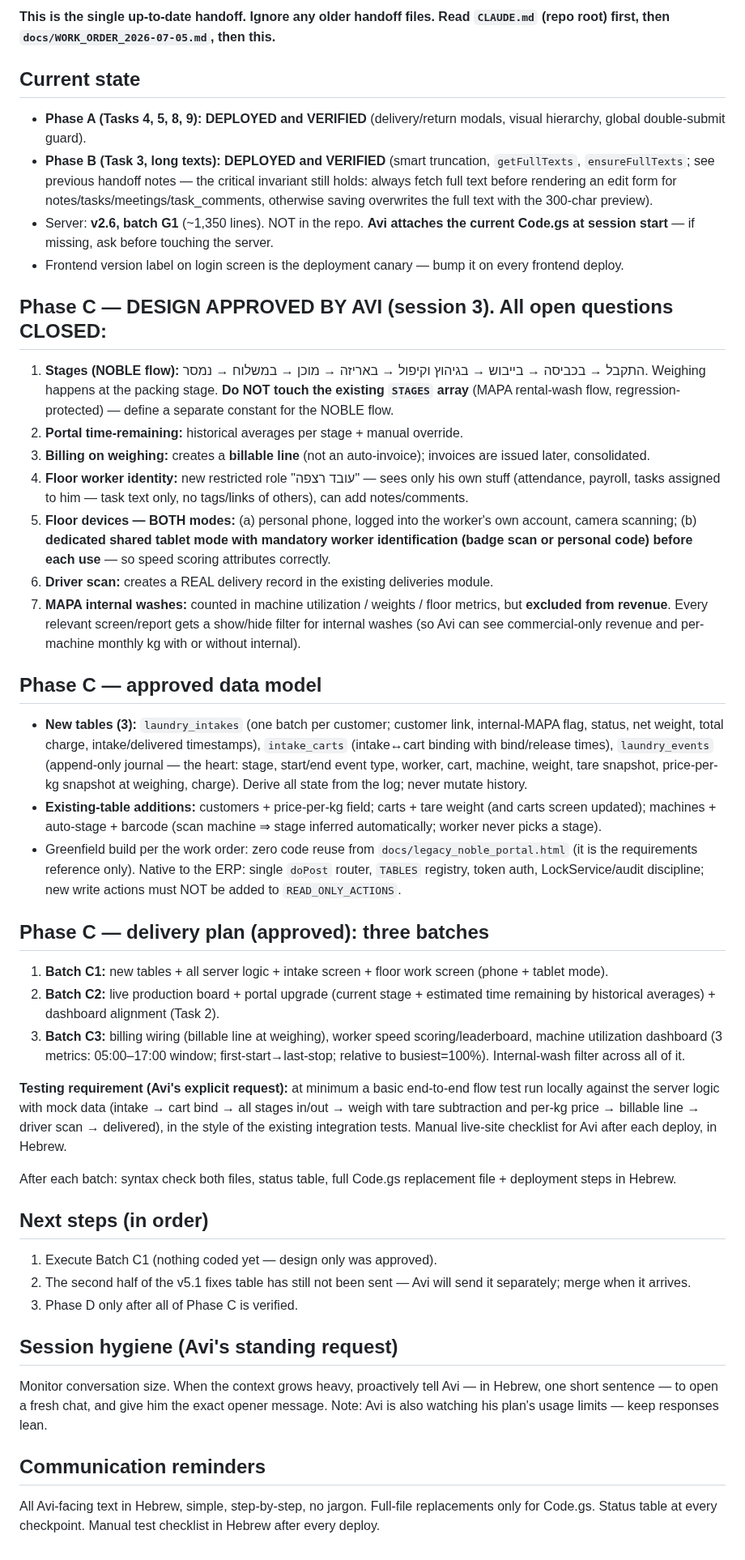
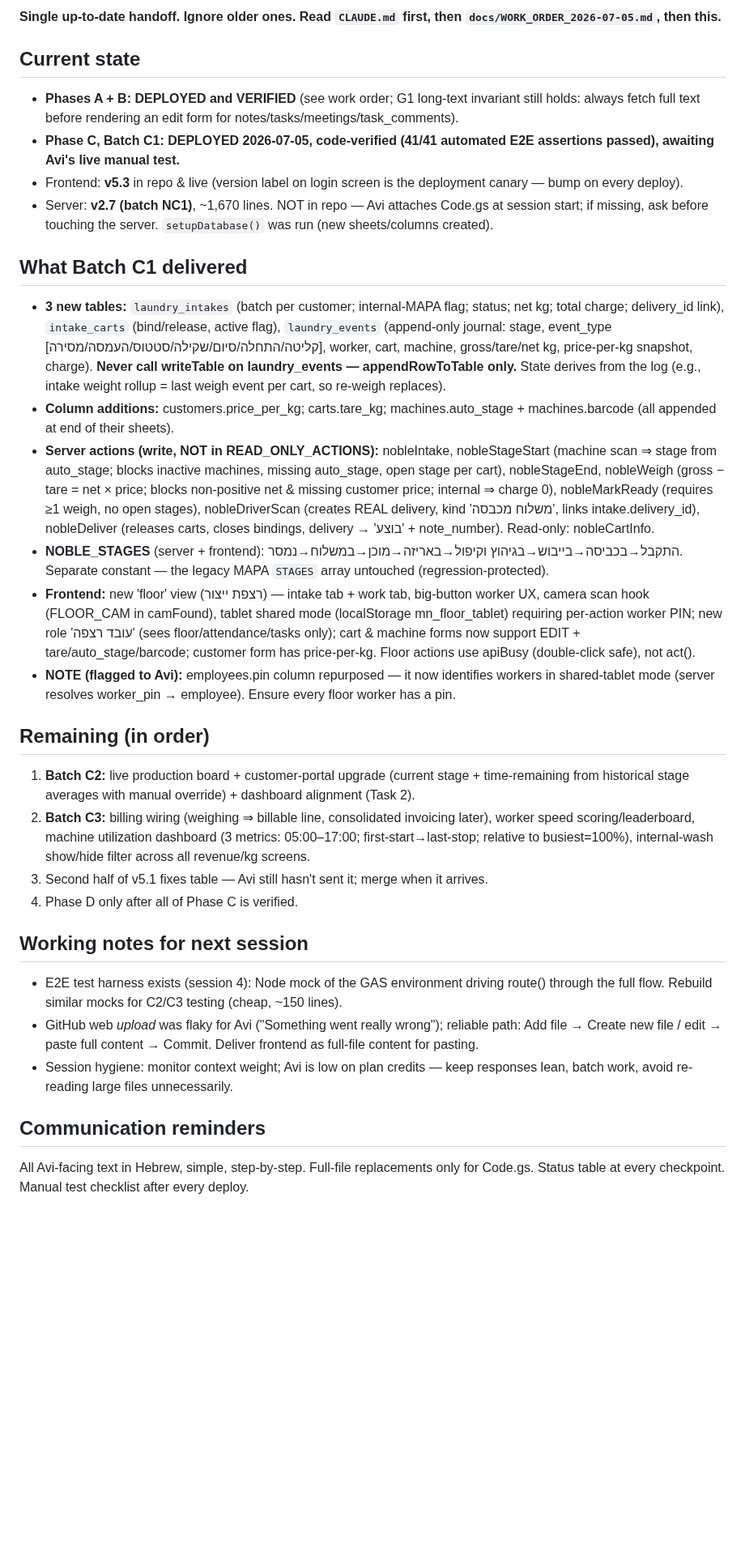
Before and after one commit to aviav4433-cell/mapa-noble, a Markdown page: docs/HANDOFF_LATEST.md, the part around one of its changes. Shown at 81% size. Drawn GitHub-style; blank space fills up the shorter version.

```diff
--- a/docs/HANDOFF_LATEST.md
+++ b/docs/HANDOFF_LATEST.md
@@ -2,49 +2,35 @@
 
-**This is the single up-to-date handoff. Ignore any older handoff files. Read `CLAUDE.md` (repo root) first, then `docs/WORK_ORDER_2026-07-05.md`, then this.**
+**Single up-to-date handoff. Ignore older ones. Read `CLAUDE.md` first, then `docs/WORK_ORDER_2026-07-05.md`, then this.**
 
 ## Current state
 
-- **Phase A (Tasks 4, 5, 8, 9): DEPLOYED and VERIFIED** (delivery/return modals, visual hierarchy, global double-submit guard).
-- **Phase B (Task 3, long texts): DEPLOYED and VERIFIED** (smart truncation, `getFullTexts`, `ensureFullTexts`; see previous handoff notes — the critical invariant still holds: always fetch full text before rendering an edit form for notes/tasks/meetings/task_comments, otherwise saving overwrites the full text with the 300-char preview).
-- Server: **v2.6, batch G1** (~1,350 lines). NOT in the repo. **Avi attaches the current Code.gs at session start** — if missing, ask before touching the server.
-- Frontend version label on login screen is the deployment canary — bump it on every frontend deploy.
+- **Phases A + B: DEPLOYED and VERIFIED** (see work order; G1 long-text invariant still holds: always fetch full text before rendering an edit form for notes/tasks/meetings/task_comments).
+- **Phase C, Batch C1: DEPLOYED 2026-07-05, code-verified (41/41 automated E2E assertions passed), awaiting Avi's live manual test.**
+- Frontend: **v5.3** in repo & live (version label on login screen is the deployment canary — bump on every deploy).
+- Server: **v2.7 (batch NC1)**, ~1,670 lines. NOT in repo — Avi attaches Code.gs at session start; if missing, ask before touching the server. `setupDatabase()` was run (new sheets/columns created).
 
-## Phase C — DESIGN APPROVED BY AVI (session 3). All open questions CLOSED:
+## What Batch C1 delivered
 
-1. **Stages (NOBLE flow):** התקבל → בכביסה → בייבוש → בגיהוץ וקיפול → באריזה → מוכן → במשלוח → נמסר. Weighing happens at the packing stage. **Do NOT touch the existing `STAGES` array** (MAPA rental-wash flow, regression-protected) — define a separate constant for the NOBLE flow.
-2. **Portal time-remaining:** historical averages per stage + manual override.
-3. **Billing on weighing:** creates a **billable line** (not an auto-invoice); invoices are issued later, consolidated.
-4. **Floor worker identity:** new restricted role "עובד רצפה" — sees only his own stuff (attendance, payroll, tasks assigned to him — task text only, no tags/links of others), can add notes/comments.
-5. **Floor devices — BOTH modes:** (a) personal phone, logged into the worker's own account, camera scanning; (b) **dedicated shared tablet mode with mandatory worker identification (badge scan or personal code) before each use** — so speed scoring attributes correctly.
-6. **Driver scan:** creates a REAL delivery record in the existing deliveries module.
-7. **MAPA internal washes:** counted in machine utilization / weights / floor metrics, but **excluded from revenue**. Every relevant screen/report gets a show/hide filter for internal washes (so Avi can see commercial-only revenue and per-machine monthly kg with or without internal).
+- **3 new tables:** `laundry_intakes` (batch per customer; internal-MAPA flag; status; net kg; total charge; delivery_id link), `intake_carts` (bind/release, active flag), `laundry_events` (append-only journal: stage, event_type [קליטה/התחלה/סיום/שקילה/סטטוס/העמסה/מסירה], worker, cart, machine, gross/tare/net kg, price-per-kg snapshot, charge). **Never call writeTable on laundry_events — appendRowToTable only.** State derives from the log (e.g., intake weight rollup = last weigh event per cart, so re-weigh replaces).
+- **Column additions:** customers.price_per_kg; carts.tare_kg; machines.auto_stage + machines.barcode (all appended at end of their sheets).
+- **Server actions (write, NOT in READ_ONLY_ACTIONS):** nobleIntake, nobleStageStart (machine scan ⇒ stage from auto_stage; blocks inactive machines, missing auto_stage, open stage per cart), nobleStageEnd, nobleWeigh (gross − tare = net × price; blocks non-positive net & missing customer price; internal ⇒ charge 0), nobleMarkReady (requires ≥1 weigh, no open stages), nobleDriverScan (creates REAL delivery, kind 'משלוח מכבסה', links intake.delivery_id), nobleDeliver (releases carts, closes bindings, delivery → 'בוצע' + note_number). Read-only: nobleCartInfo.
+- **NOBLE_STAGES** (server + frontend): התקבל→בכביסה→בייבוש→בגיהוץ וקיפול→באריזה→מוכן→במשלוח→נמסר. Separate constant — the legacy MAPA `STAGES` array untouched (regression-protected).
+- **Frontend:** new 'floor' view (רצפת ייצור) — intake tab + work tab, big-button worker UX, camera scan hook (FLOOR_CAM in camFound), tablet shared mode (localStorage mn_floor_tablet) requiring per-action worker PIN; new role 'עובד רצפה' (sees floor/attendance/tasks only); cart & machine forms now support EDIT + tare/auto_stage/barcode; customer form has price-per-kg. Floor actions use apiBusy (double-click safe), not act().
+- **NOTE (flagged to Avi):** employees.pin column repurposed — it now identifies workers in shared-tablet mode (server resolves worker_pin → employee). Ensure every floor worker has a pin.
 
-## Phase C — approved data model
+## Remaining (in order)
 
-- **New tables (3):** `laundry_intakes` (one batch per customer; customer link, internal-MAPA flag, status, net weight, total charge, intake/delivered timestamps), `intake_carts` (intake↔cart binding with bind/release times), `laundry_events` (append-only journal — the heart: stage, start/end event type, worker, cart, machine, weight, tare snapshot, price-per-kg snapshot at weighing, charge). Derive all state from the log; never mutate history.
-- **Existing-table additions:** customers + price-per-kg field; carts + tare weight (and carts screen updated); machines + auto-stage + barcode (scan machine ⇒ stage inferred automatically; worker never picks a stage).
-- Greenfield build per the work order: zero code reuse from `docs/legacy_noble_portal.html` (it is the requirements reference only). Native to the ERP: single `doPost` router, `TABLES` registry, token auth, LockService/audit discipline; new write actions must NOT be added to `READ_ONLY_ACTIONS`.
+1. **Batch C2:** live production board + customer-portal upgrade (current stage + time-remaining from historical stage averages with manual override) + dashboard alignment (Task 2).
+2. **Batch C3:** billing wiring (weighing ⇒ billable line, consolidated invoicing later), worker speed scoring/leaderboard, machine utilization dashboard (3 metrics: 05:00–17:00; first-start→last-stop; relative to busiest=100%), internal-wash show/hide filter across all revenue/kg screens.
+3. Second half of v5.1 fixes table — Avi still hasn't sent it; merge when it arrives.
+4. Phase D only after all of Phase C is verified.
 
-## Phase C — delivery plan (approved): three batches
+## Working notes for next session
 
-1. **Batch C1:** new tables + all server logic + intake screen + floor work screen (phone + tablet mode).
-2. **Batch C2:** live production board + portal upgrade (current stage + estimated time remaining by historical averages) + dashboard alignment (Task 2).
-3. **Batch C3:** billing wiring (billable line at weighing), worker speed scoring/leaderboard, machine utilization dashboard (3 metrics: 05:00–17:00 window; first-start→last-stop; relative to busiest=100%). Internal-wash filter across all of it.
-
-**Testing requirement (Avi's explicit request):** at minimum a basic end-to-end flow test run locally against the server logic with mock data (intake → cart bind → all stages in/out → weigh with tare subtraction and per-kg price → billable line → driver scan → delivered), in the style of the existing integration tests. Manual live-site checklist for Avi after each deploy, in Hebrew.
-
-After each batch: syntax check both files, status table, full Code.gs replacement file + deployment steps in Hebrew.
-
-## Next steps (in order)
-
-1. Execute Batch C1 (nothing coded yet — design only was approved).
-2. The second half of the v5.1 fixes table has still not been sent — Avi will send it separately; merge when it arrives.
-3. Phase D only after all of Phase C is verified.
-
-## Session hygiene (Avi's standing request)
-
-Monitor conversation size. When the context grows heavy, proactively tell Avi — in Hebrew, one short sentence — to open a fresh chat, and give him the exact opener message. Note: Avi is also watching his plan's usage limits — keep responses lean.
+- E2E test harness exists (session 4): Node mock of the GAS environment driving route() through the full flow. Rebuild similar mocks for C2/C3 testing (cheap, ~150 lines).
+- GitHub web *upload* was flaky for Avi ("Something went really wrong"); reliable path: Add file → Create new file / edit → paste full content → Commit. Deliver frontend as full-file content for pasting.
+- Session hygiene: monitor context weight; Avi is low on plan credits — keep responses lean, batch work, avoid re-reading large files unnecessarily.
 
 ## Communication reminders
 
-All Avi-facing text in Hebrew, simple, step-by-step, no jargon. Full-file replacements only for Code.gs. Status table at every checkpoint. Manual test checklist in Hebrew after every deploy.
+All Avi-facing text in Hebrew, simple, step-by-step. Full-file replacements only for Code.gs. Status table at every checkpoint. Manual test checklist after every deploy.
```
Also changed, not shown: other parts of docs/HANDOFF_LATEST.md (+1 -1 lines).
